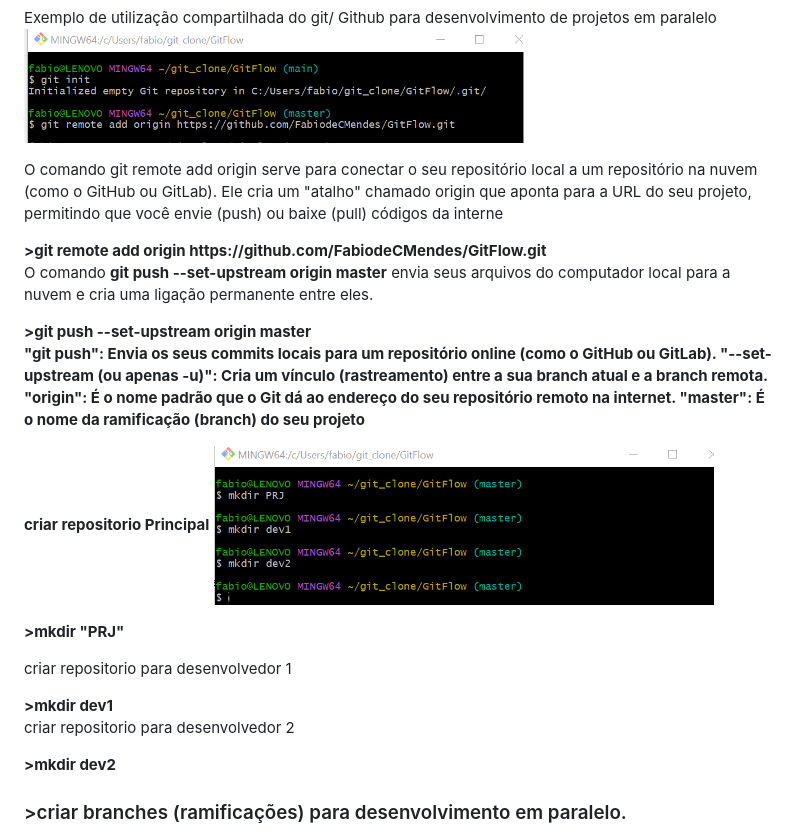
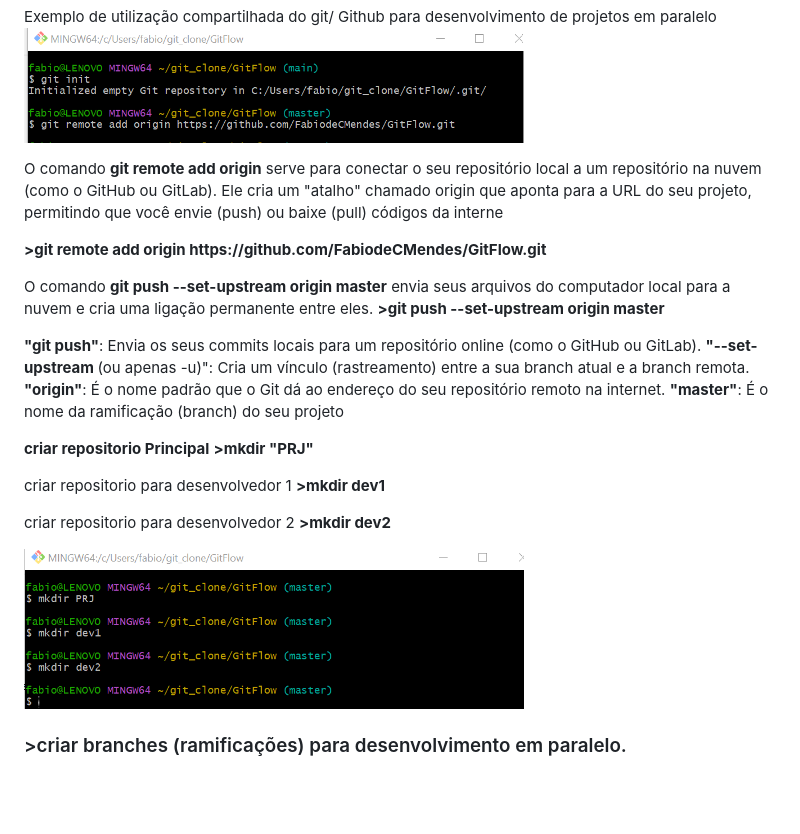
Before and after one commit to FabiodeCMendes/Git, a Markdown page: 01-README.md, the part around one of its changes. Drawn GitHub-style; blank space fills up the shorter version.

```diff
--- a/01-README.md
+++ b/01-README.md
@@ -44,28 +44,26 @@ https://github.com/FabiodeCMendes/GitFlow.git
 Exemplo de utilização compartilhada do git/ Github para desenvolvimento de projetos em paralelo
 <img src="imgs/gitflow/01.png" alt="git" width="500px">
 <p>
-O comando git remote add origin serve para conectar o seu repositório local a um repositório na nuvem (como o GitHub ou GitLab). Ele cria um "atalho" chamado origin que aponta para a URL do seu projeto, permitindo que você envie (push) ou baixe (pull) códigos da interne </p></br>
-<b>>git remote add origin https://github.com/FabiodeCMendes/GitFlow.git</b></br>
+O comando <b>git remote add origin</b> serve para conectar o seu repositório local a um repositório na nuvem (como o GitHub ou GitLab). Ele cria um "atalho" chamado origin que aponta para a URL do seu projeto, permitindo que você envie (push) ou baixe (pull) códigos da interne </p></br>
+<p><b>>git remote add origin https://github.com/FabiodeCMendes/GitFlow.git</b></p></br>
 
+<p>O comando <b>git push --set-upstream origin master</b> envia seus arquivos do computador local para a nuvem e cria uma ligação permanente entre eles.</br>
+<b>>git push --set-upstream origin master</b></p></br>
 
-<p>O comando <b>git push --set-upstream origin master</b> envia seus arquivos do computador local para a nuvem e cria uma ligação permanente entre eles.</p></br>
-<b>>git push --set-upstream origin master</b></br>
-
-<b>"git push"<b>: Envia os seus commits locais para um repositório online (como o GitHub ou GitLab).</br>
-<b>"--set-upstream</b> (ou apenas -u)": Cria um vínculo (rastreamento) entre a sua branch atual e a branch remota.</br>
+<b>"git push"</b>: Envia os seus commits locais para um repositório online (como o GitHub ou GitLab).</br>
+<b>"--set-upstream </b> (ou apenas -u)": Cria um vínculo (rastreamento) entre a sua branch atual e a branch remota.</br>
 <b>"origin"</b>: É o nome padrão que o Git dá ao endereço do seu repositório remoto na internet.</br>
 <b>"master"</b>: É o nome da ramificação (branch) do seu projeto</br>
 
 
 
 <b>criar repositorio Principal</b></br>
+<b>>mkdir "PRJ"</b></br>
+<p>criar repositorio para desenvolvedor 1</br>
+<b>>mkdir dev1</b></p></br>
+<p>criar repositorio para desenvolvedor 2</br>
+<b>>mkdir dev2</b></p></br>
 <img src="imgs/gitflow/02.png" alt="git" width="500px">
-
-<b>>mkdir "PRJ"</b></br>
-<p>criar repositorio para desenvolvedor 1</p></br>
-<b>>mkdir dev1</b></br>
-<p>criar repositorio para desenvolvedor 2</p></br>
-<b>>mkdir dev2</b></br>
 
 <h3>>criar branches (ramificações) para desenvolvimento em paralelo.</h3>
 
```
Also changed, not shown: other parts of 01-README.md (+12 -12 lines).
